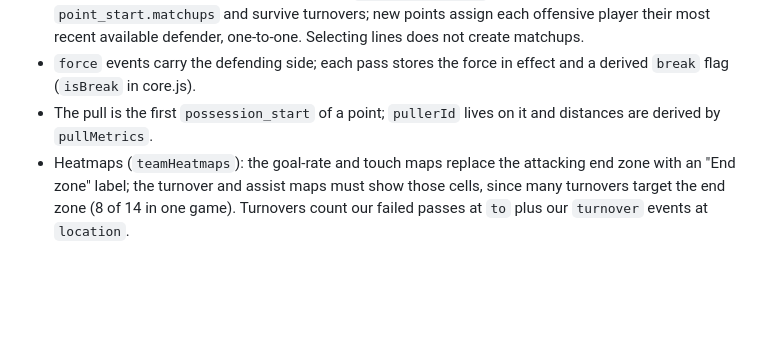
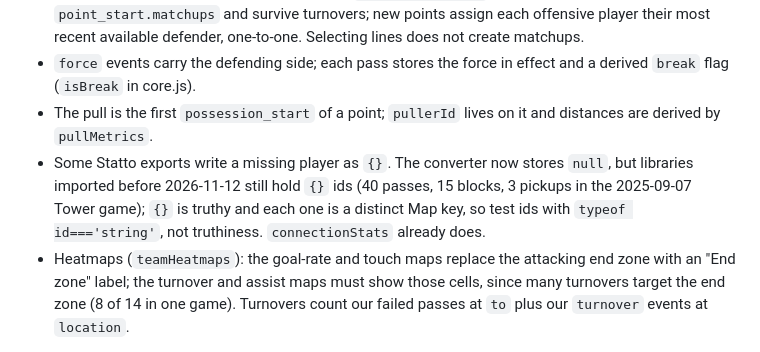
Before and after one commit to weschao/the-right-trousers, a Markdown page: AGENTS.md, the part around the change. GitHub-like rendering; blank space fills up the shorter version.

Commit message:
Note the {} player ids left in older Statto imports
Co-Authored-By: Claude Opus 5.5 <noreply@anthropic.com>

```diff
--- a/AGENTS.md
+++ b/AGENTS.md
@@ -24,6 +24,7 @@ Ultimate frisbee stat tracker. Static web app in `web/` (no framework, minified
 - `game.defenderMatchupHistory` retains symmetric [player, player] pairs, oldest to newest; recording a pair moves it to the end without discarding other matchups. Legacy games recover history from point matchups, recorded markers/defenders, and `defenderPairings`. Point assignments live in `point_start.matchups` and survive turnovers; new points assign each offensive player their most recent available defender, one-to-one. Selecting lines does not create matchups.
 - `force` events carry the defending side; each pass stores the force in effect and a derived `break` flag (`isBreak` in core.js).
 - The pull is the first `possession_start` of a point; `pullerId` lives on it and distances are derived by `pullMetrics`.
+- Some Statto exports write a missing player as `{}`. The converter now stores `null`, but libraries imported before 2026-11-12 still hold `{}` ids (40 passes, 15 blocks, 3 pickups in the 2025-09-07 Tower game); `{}` is truthy and each one is a distinct Map key, so test ids with `typeof id==='string'`, not truthiness. `connectionStats` already does.
 - Heatmaps (`teamHeatmaps`): the goal-rate and touch maps replace the attacking end zone with an "End zone" label; the turnover and assist maps must show those cells, since many turnovers target the end zone (8 of 14 in one game). Turnovers count our failed passes at `to` plus our `turnover` events at `location`.
 
 ## Stats terminology
```
